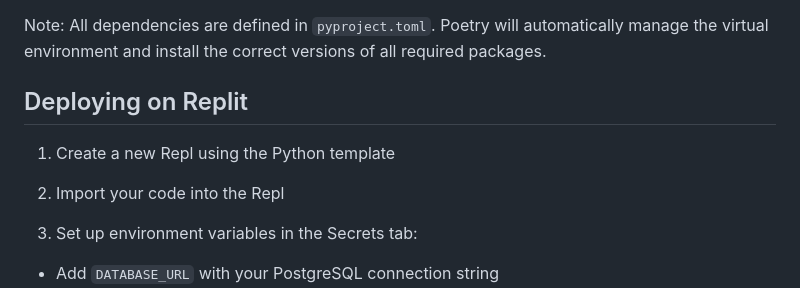
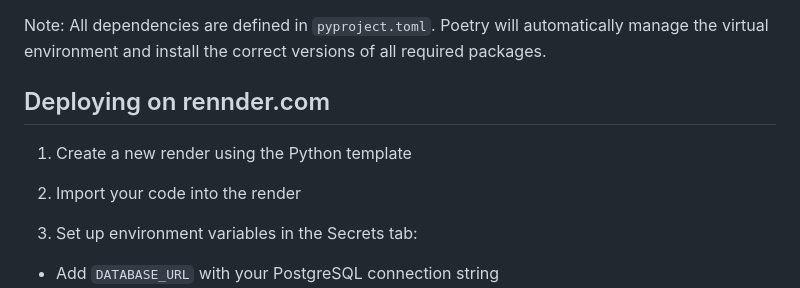
Before and after one commit to Icradle-Innovations-Ltd/StockSignalPro, a Markdown page: README.md, the part around the change. GitHub-like rendering.

```diff
--- a/README.md
+++ b/README.md
@@ -47,11 +47,11 @@ The application will be available at `http://0.0.0.0:5000`
 
 Note: All dependencies are defined in `pyproject.toml`. Poetry will automatically manage the virtual environment and install the correct versions of all required packages.
 
-## Deploying on Replit
+## Deploying on rennder.com
 
-1. Create a new Repl using the Python template
+1. Create a new render using the Python template
 
-2. Import your code into the Repl
+2. Import your code into the render
 
 3. Set up environment variables in the Secrets tab:
 - Add `DATABASE_URL` with your PostgreSQL connection string
```
